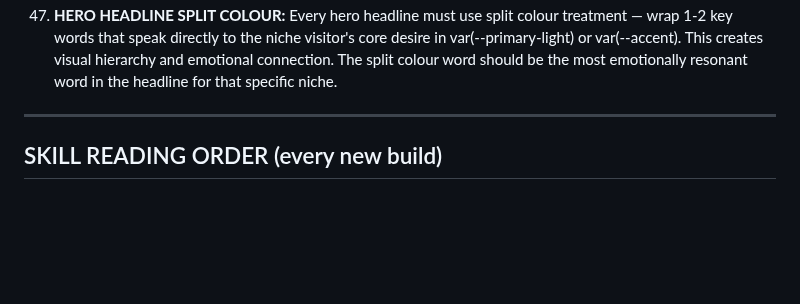
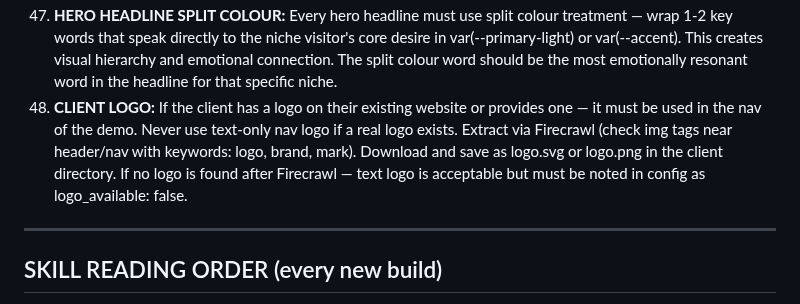
Before and after one commit to MaxHurrell/Agency-Templates, a Markdown page: CLAUDE.md, the part around the change. Drawn GitHub-style; blank space fills up the shorter version.

Commit message:
feat: Rule 48 — client logo extraction mandatory before builds
Rule 48: If client has a logo on their site, extract and use in nav.
Never use text-only nav if a real logo exists. Note in config if not found.

Co-Authored-By: Claude Opus 4.6 (1M context) <noreply@anthropic.com>

```diff
--- a/CLAUDE.md
+++ b/CLAUDE.md
@@ -141,6 +141,7 @@ Before every git commit, check ALL of these. Fix any failures before committing:
 45. **MOBILE NAV VISIBILITY:** The navigation bar on mobile must always have a solid dark background. Transparent navs are only acceptable on desktop when overlaying a dark hero image. On mobile the nav must always be readable — use the darkest brand colour as nav background on mobile.
 46. **HERO GRADIENT BALANCE:** The directional gradient on desktop hero images must fade to near-transparent on the right side (rgba(0,0,0,0.15) maximum at 100%). The image must breathe and be visible on the right half of the screen. Never use a gradient that darkens more than 65% across the full width.
 47. **HERO HEADLINE SPLIT COLOUR:** Every hero headline must use split colour treatment — wrap 1-2 key words that speak directly to the niche visitor's core desire in var(--primary-light) or var(--accent). This creates visual hierarchy and emotional connection. The split colour word should be the most emotionally resonant word in the headline for that specific niche.
+48. **CLIENT LOGO:** If the client has a logo on their existing website or provides one — it must be used in the nav of the demo. Never use text-only nav logo if a real logo exists. Extract via Firecrawl (check img tags near header/nav with keywords: logo, brand, mark). Download and save as logo.svg or logo.png in the client directory. If no logo is found after Firecrawl — text logo is acceptable but must be noted in config as logo_available: false.
 
 ---
 
```
